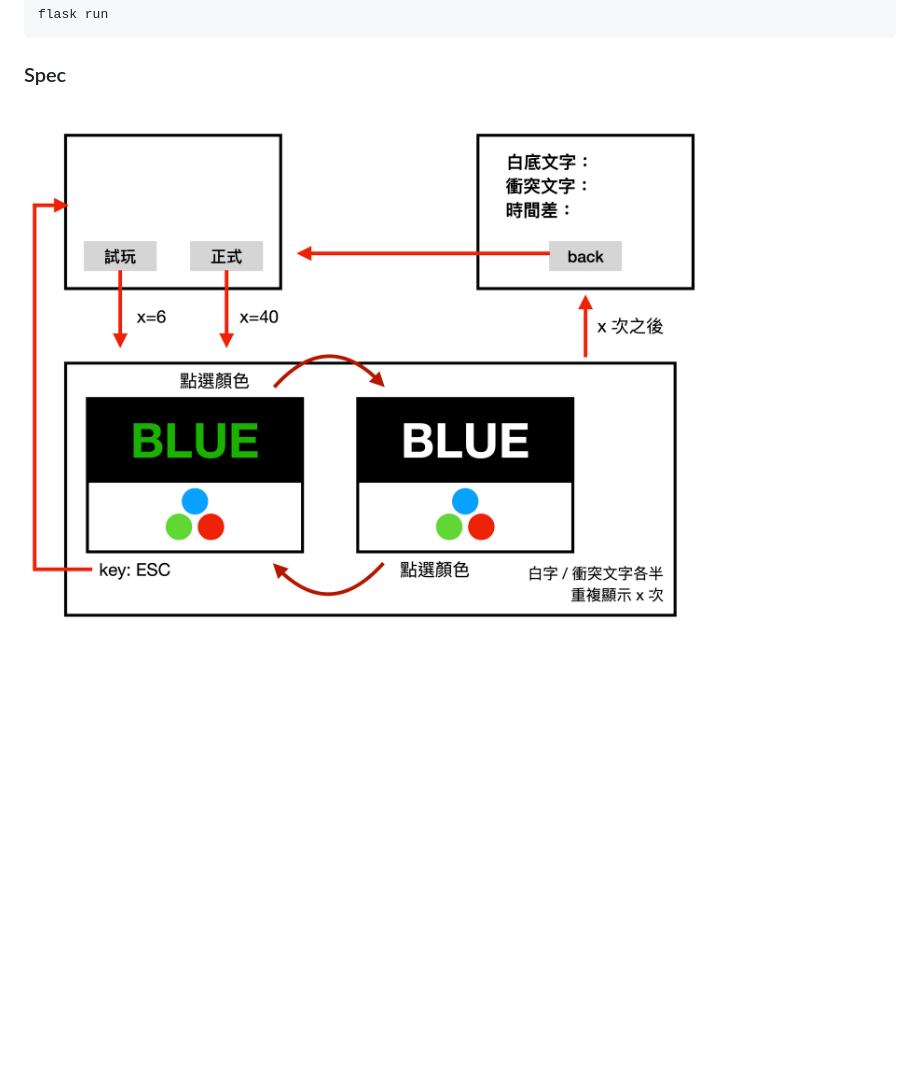
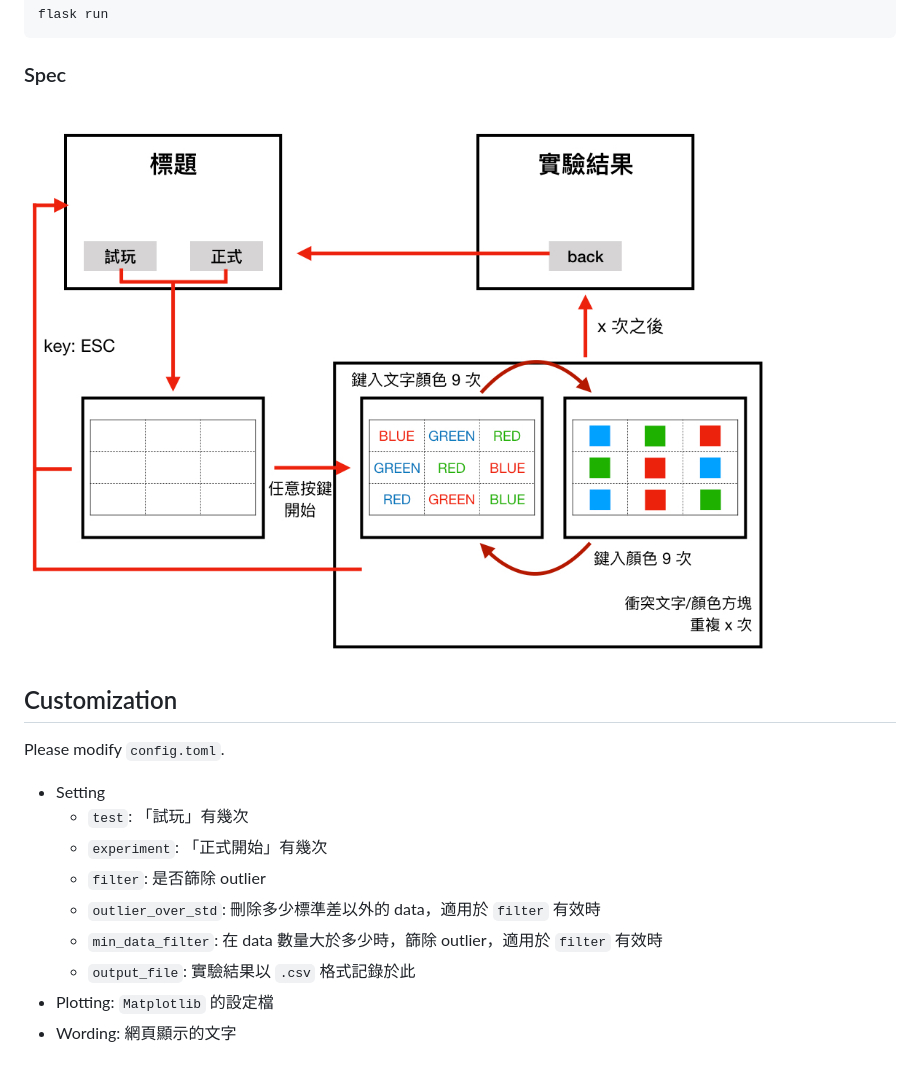
Before and after one commit to dwy6626/Stroop-Effect-Game, a Markdown page: README.md, the part around the change printed below. Rendered like a GitHub page; pictures changed too: image/stroop-effect-game-spec.jpg; blank space fills up the shorter version.

```diff
--- a/README.md
+++ b/README.md
@@ -43,3 +31,17 @@ flask run
 
 ### Spec
 ![](./image/stroop-effect-game-spec.jpg)
+
+## Customization
+
+Please modify `config.toml`.
+
+- Setting
+    - `test`: 「試玩」有幾次
+    - `experiment`: 「正式開始」有幾次
+    - `filter`: 是否篩除 outlier
+    - `outlier_over_std`: 刪除多少標準差以外的 data，適用於 `filter` 有效時
+    - `min_data_filter`: 在 data 數量大於多少時，篩除 outlier，適用於 `filter` 有效時
+    - `output_file`:  實驗結果以 `.csv` 格式記錄於此
+- Plotting: `Matplotlib` 的設定檔
+- Wording: 網頁顯示的文字
```
Also changed, not shown: other parts of README.md (+1 -13 lines), image/example.png, image/literature.png (deleted), image/preview.png, 1 other file.
